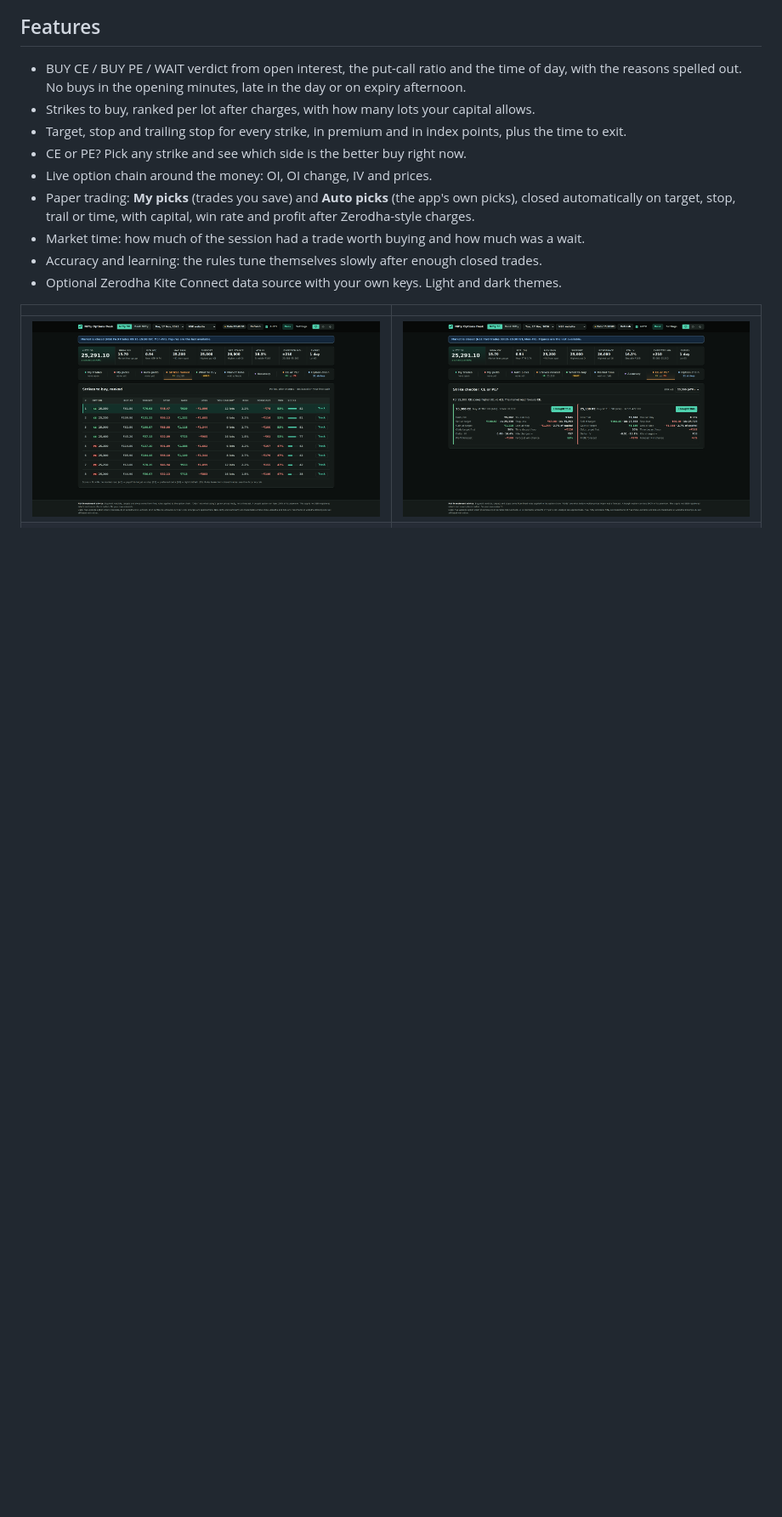
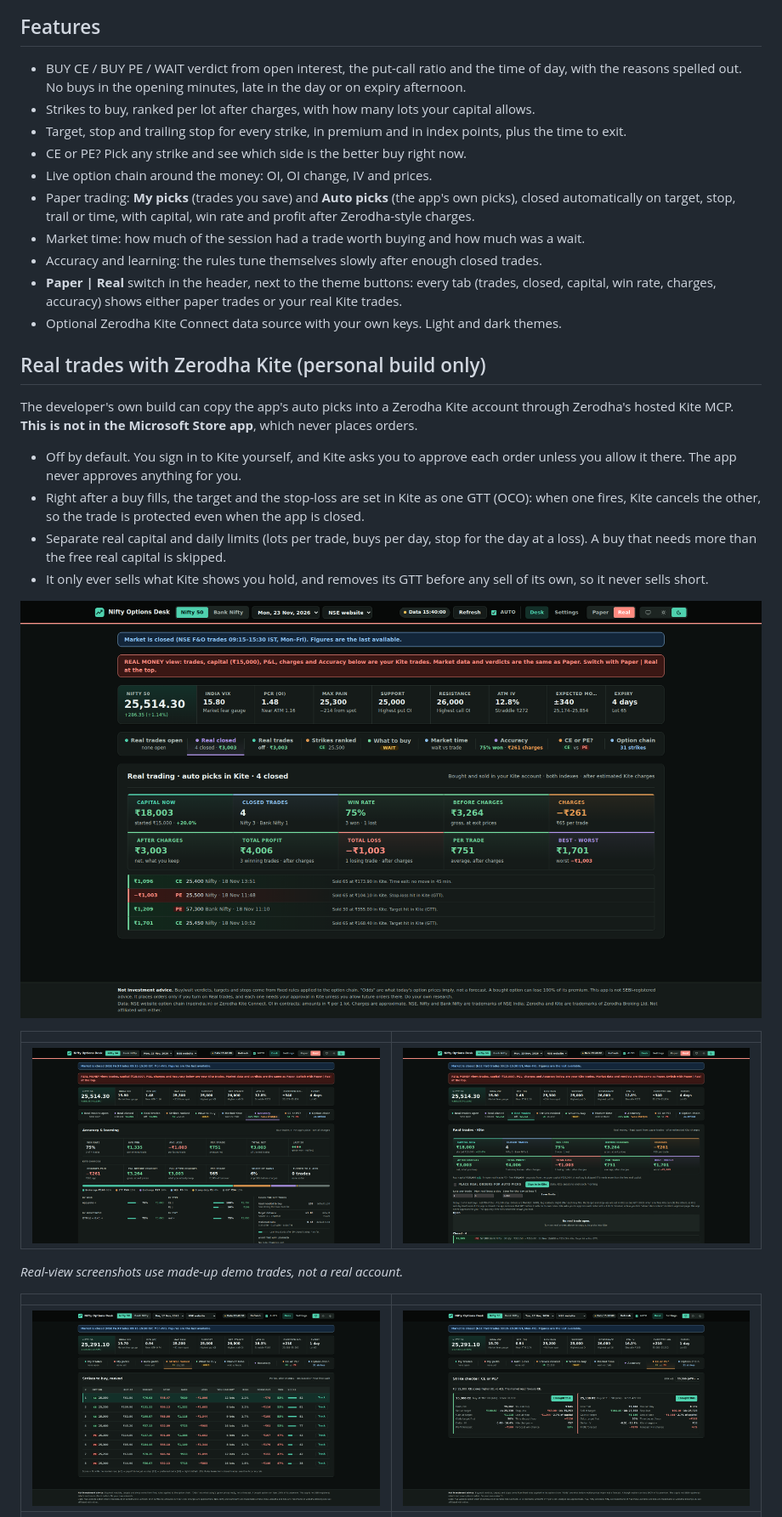
Before and after one commit to buildsbeyondai-code/nifty-options-desk, a Markdown page: README.md, the part around one of its changes. Shown at 85% size. GitHub-like rendering; pictures changed too: docs/screenshots/07-real-closed.png (added), docs/screenshots/08-real-accuracy.png (added), docs/screenshots/09-real-trades-tab.png (added); blank space fills up the shorter version.

Commit message:
README: Paper | Real switch, real Kite trades (personal build) with GTT target and stop; demo screenshots
Co-Authored-By: Claude Opus 5.5 <noreply@anthropic.com>

```diff
--- a/README.md
+++ b/README.md
@@ -20,7 +20,31 @@ Coming to the Microsoft Store (product `9PB1WM53L3JR`).
   target, stop, trail or time, with capital, win rate and profit after Zerodha-style charges.
 - Market time: how much of the session had a trade worth buying and how much was a wait.
 - Accuracy and learning: the rules tune themselves slowly after enough closed trades.
+- **Paper | Real** switch in the header, next to the theme buttons: every tab (trades, closed, capital, win rate,
+  charges, accuracy) shows either paper trades or your real Kite trades.
 - Optional Zerodha Kite Connect data source with your own keys. Light and dark themes.
+
+## Real trades with Zerodha Kite (personal build only)
+
+The developer's own build can copy the app's auto picks into a Zerodha Kite account through Zerodha's hosted Kite
+MCP. **This is not in the Microsoft Store app**, which never places orders.
+
+- Off by default. You sign in to Kite yourself, and Kite asks you to approve each order unless you allow it there.
+  The app never approves anything for you.
+- Right after a buy fills, the target and the stop-loss are set in Kite as one GTT (OCO): when one fires, Kite
+  cancels the other, so the trade is protected even when the app is closed.
+- Separate real capital and daily limits (lots per trade, buys per day, stop for the day at a loss). A buy that
+  needs more than the free real capital is skipped.
+- It only ever sells what Kite shows you hold, and removes its GTT before any sell of its own, so it never sells
+  short.
+
+![Real view: closed trades](docs/screenshots/07-real-closed.png)
+
+| | |
+|---|---|
+| ![Real view: accuracy](docs/screenshots/08-real-accuracy.png) | ![Real trades tab](docs/screenshots/09-real-trades-tab.png) |
+
+_Real-view screenshots use made-up demo trades, not a real account._
 
 | | |
 |---|---|
```
Also changed, not shown: other parts of README.md (+2 -1 lines), PRIVACY.md (+2 -2 lines).
